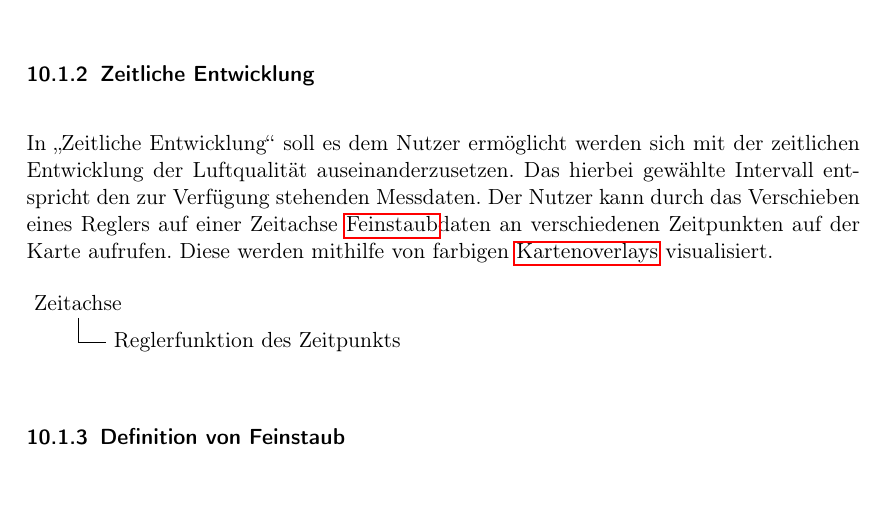
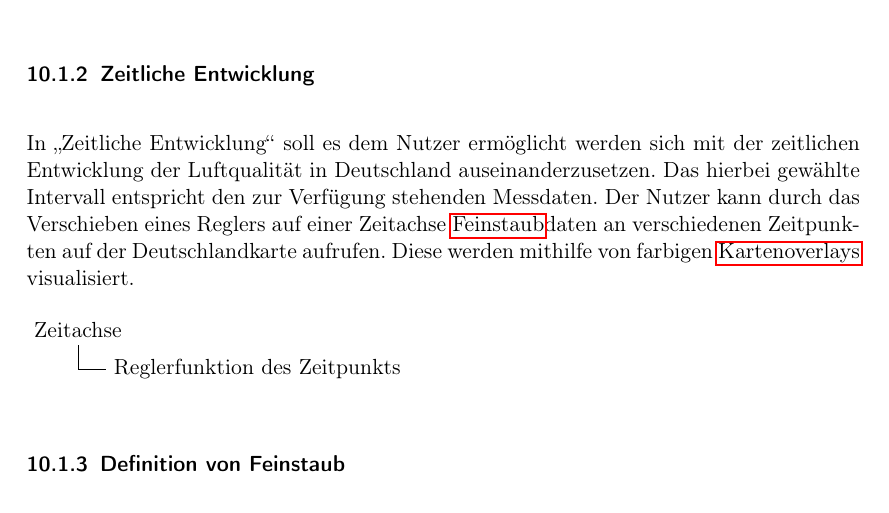
Before and after one commit to ys3d/PSE2020-Luftqualitaetsdaten-Pflichtenheft, a LaTeX document (scopeStatement.tex, which reads topics/ui.tex): part of page 20 of 37, cut so that both start at the same text. Compiled offline with pdfLaTeX.

Commit message:
Update ui.tex

```diff
--- a/topics/ui.tex
+++ b/topics/ui.tex
@@ -87,8 +87,8 @@ child { node [optional] {Gesundheitsrisiken zu den Messwerten}};
 
 \subsubsection{Zeitliche Entwicklung}
 
-In \enquote{Zeitliche Entwicklung} soll es dem Nutzer ermöglicht werden sich mit der zeitlichen Entwicklung der Luftqualität auseinanderzusetzen. Das hierbei gewählte Intervall entspricht den zur Verfügung stehenden Messdaten.
-Der Nutzer kann durch das Verschieben eines Reglers auf einer Zeitachse \gls{Feinstaub}daten an verschiedenen Zeitpunkten auf der Karte aufrufen. Diese werden mithilfe von farbigen \glspl{Kartenoverlay} visualisiert.
+In \enquote{Zeitliche Entwicklung} soll es dem Nutzer ermöglicht werden sich mit der zeitlichen Entwicklung der Luftqualität in Deutschland auseinanderzusetzen. Das hierbei gewählte Intervall entspricht den zur Verfügung stehenden Messdaten.
+Der Nutzer kann durch das Verschieben eines Reglers auf einer Zeitachse \gls{Feinstaub}daten an verschiedenen Zeitpunkten auf der Deutschlandkarte aufrufen. Diese werden mithilfe von farbigen \glspl{Kartenoverlay} visualisiert.
 \\
 \\
 \begin{tikzpicture}[%
```
